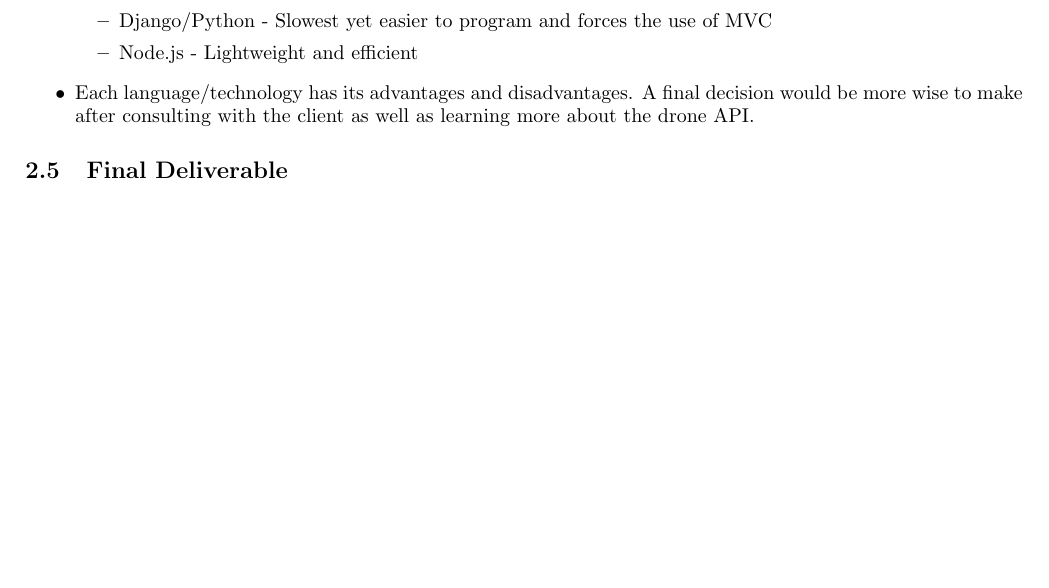
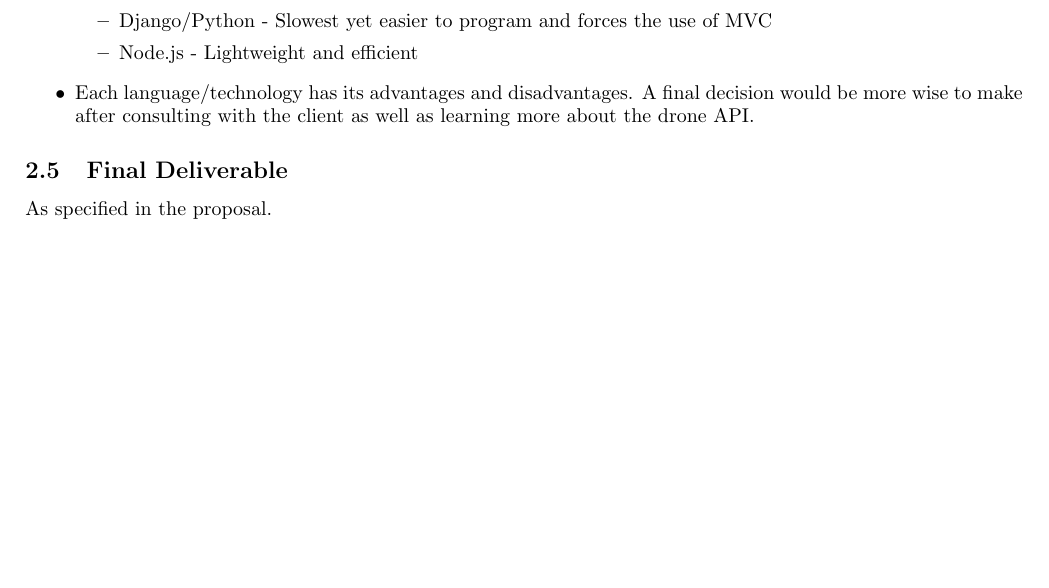
Before and after one commit to yellow-cpu/Funge, a LaTeX document (Tenders/AgileDrone/AgileDrone.tex): part of page 13 of 13, cut so that both start at the same text, the shorter picture padded with empty space. Compiled offline with pdfLaTeX.

Commit message:
Add final deliverables

```diff
--- a/Tenders/AgileDrone/AgileDrone.tex
+++ b/Tenders/AgileDrone/AgileDrone.tex
@@ -290,4 +290,5 @@ I am very fond of the latest web technologies and have been itching to create a
 			\item Each language/technology has its advantages and disadvantages. A final decision would be more wise to make after consulting with the client as well as learning more about the drone API.
 		\end{itemize}
 	\subsection{Final Deliverable}
+	As specified in the proposal.
 \end{document}
```
